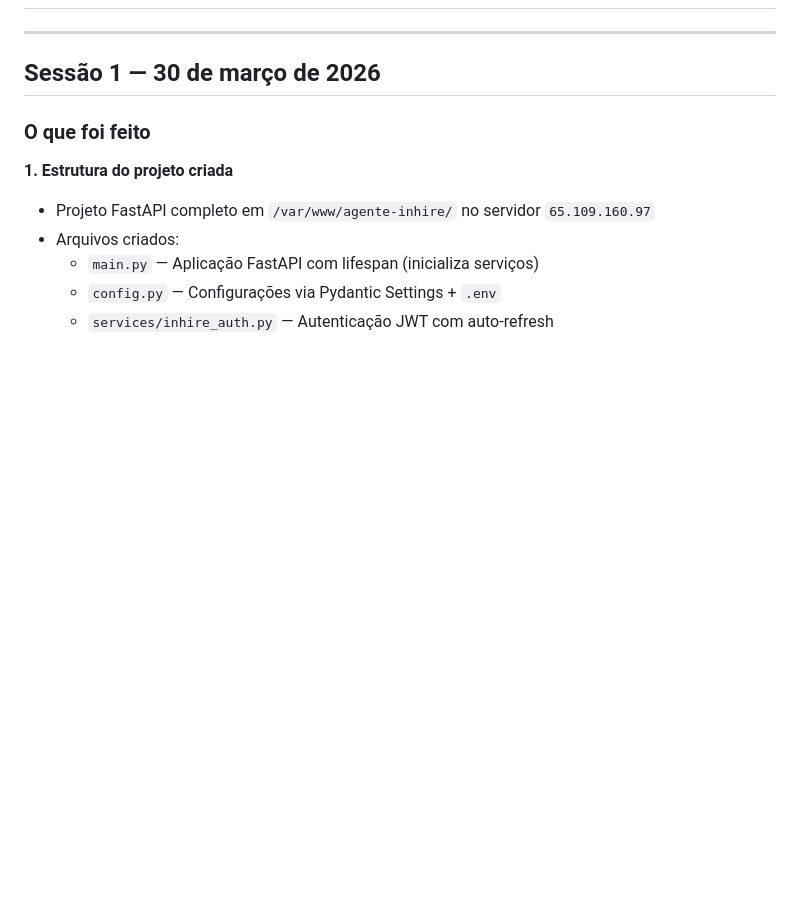
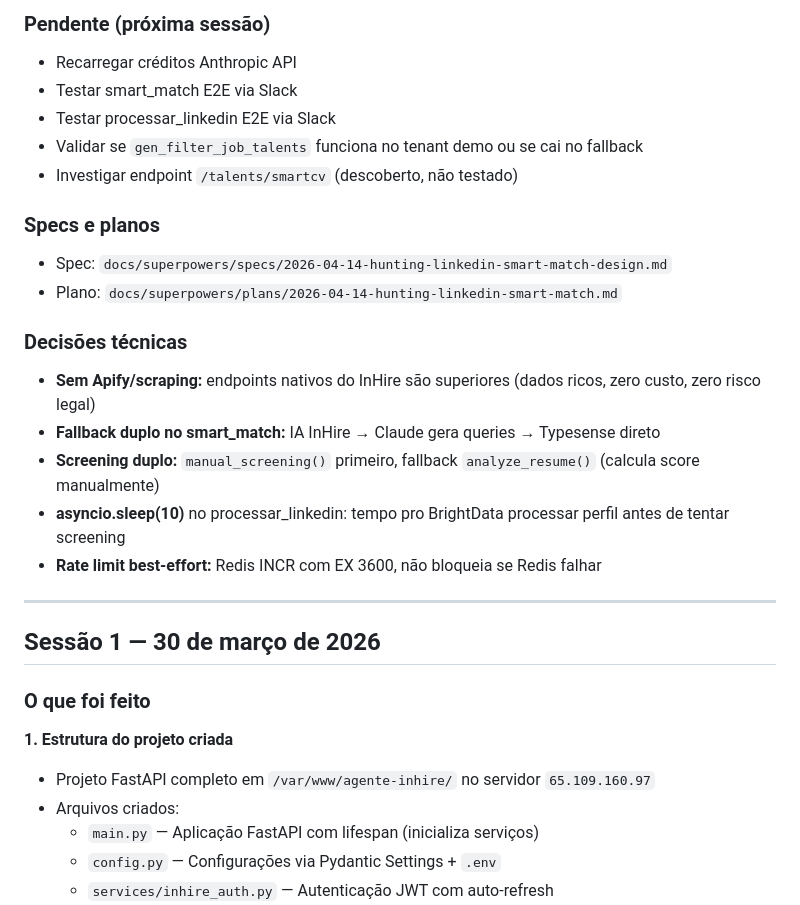
Before and after one commit to maiconciscobr/agente-inhire, a Markdown page: DIARIO_DO_PROJETO.md, the part around one of its changes. Rendered like a GitHub page; blank space fills up the shorter version.

Commit message:
docs: atualiza CLAUDE.md e DIARIO com sessão 42 — smart match + processar linkedin
Co-Authored-By: Claude Opus 4.6 (1M context) <noreply@anthropic.com>

```diff
--- a/DIARIO_DO_PROJETO.md
+++ b/DIARIO_DO_PROJETO.md
@@ -2,3 +59,20 @@
+### Pendente (próxima sessão)
+- Recarregar créditos Anthropic API
+- Testar smart_match E2E via Slack
+- Testar processar_linkedin E2E via Slack
+- Validar se `gen_filter_job_talents` funciona no tenant demo ou se cai no fallback
+- Investigar endpoint `/talents/smartcv` (descoberto, não testado)
+
+### Specs e planos
+- Spec: `docs/superpowers/specs/2026-04-14-hunting-linkedin-smart-match-design.md`
+- Plano: `docs/superpowers/plans/2026-04-14-hunting-linkedin-smart-match.md`
+
+### Decisões técnicas
+- **Sem Apify/scraping:** endpoints nativos do InHire são superiores (dados ricos, zero custo, zero risco legal)
+- **Fallback duplo no smart_match:** IA InHire → Claude gera queries → Typesense direto
+- **Screening duplo:** `manual_screening()` primeiro, fallback `analyze_resume()` (calcula score manualmente)
+- **asyncio.sleep(10)** no processar_linkedin: tempo pro BrightData processar perfil antes de tentar screening
+- **Rate limit best-effort:** Redis INCR com EX 3600, não bloqueia se Redis falhar
 
 ---
 
```
Also changed, not shown: other parts of DIARIO_DO_PROJETO.md (+57 -0 lines), CLAUDE.md (+8 -0 lines).
